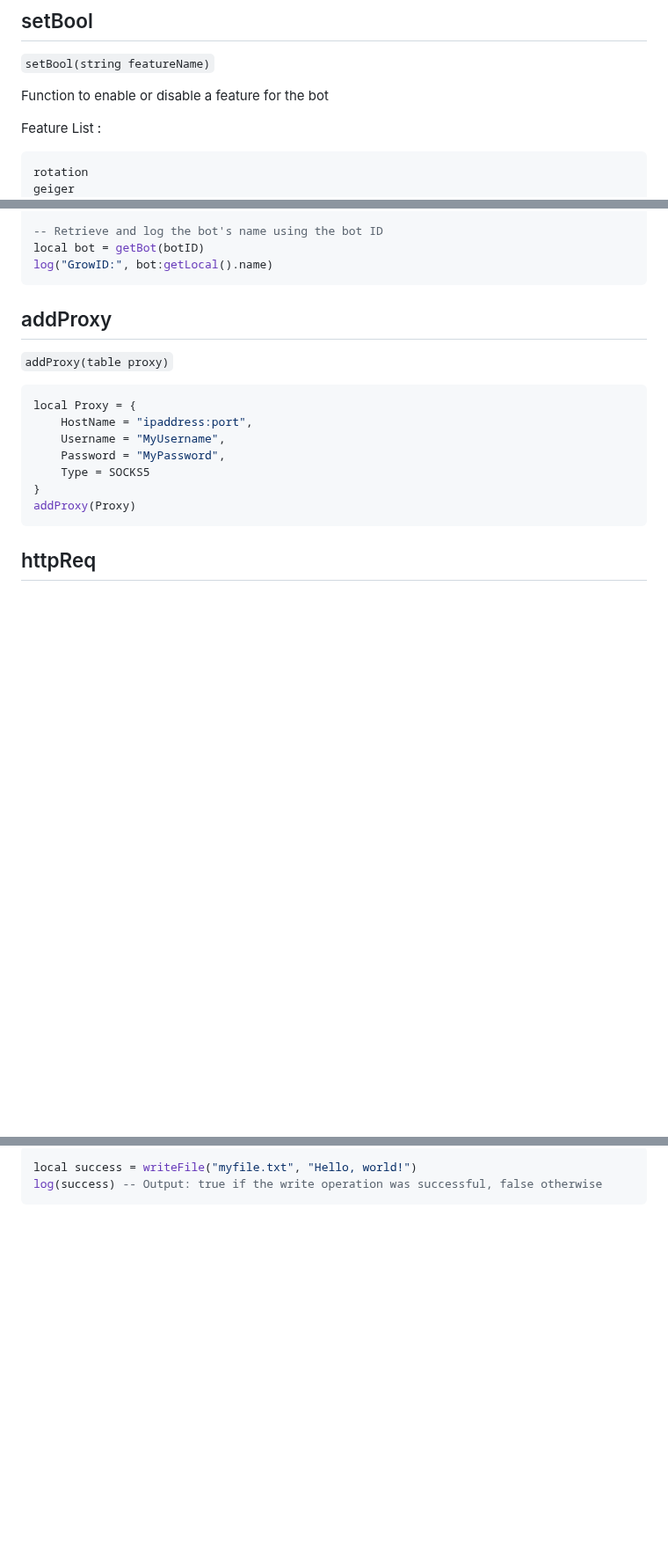
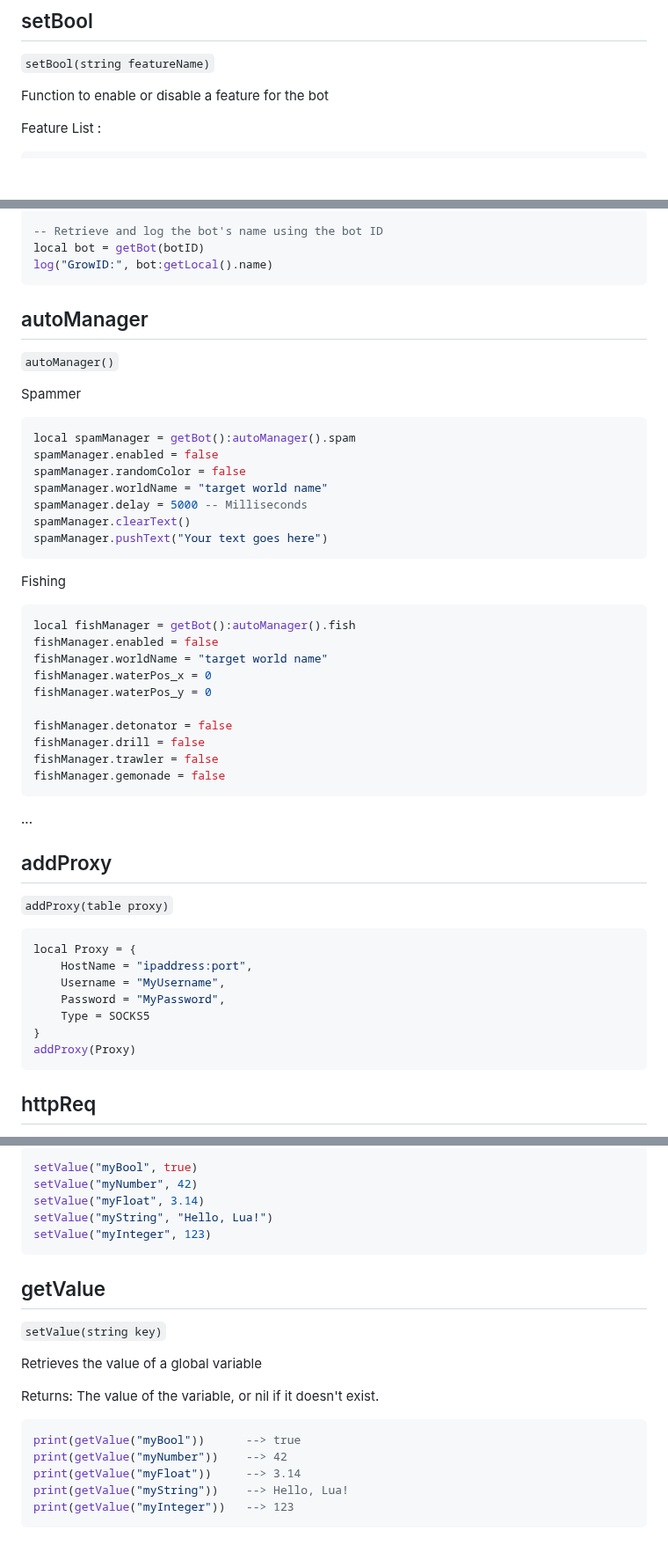
Before and after one commit to SurferBotDev/Lua-Docs, a Markdown page: functions.md, 3 parts joined by grey strips. Shown at 88% size. Rendered like a GitHub page; blank space fills up the shorter version.

````diff
--- a/functions.md
+++ b/functions.md
@@ -793,8 +811,6 @@ Function to enable or disable a feature for the bot
 
 Feature List :
 ```
-rotation
-geiger
 autoCollect
 skipTutorial
 autoReconnect
@@ -1061,6 +1009,35 @@ local botID = getBot("mygrowid0"):getID()
 local bot = getBot(botID)
 log("GrowID:", bot:getLocal().name)
 ```
+
+## autoManager
+`autoManager()`
+
+Spammer
+```lua
+local spamManager = getBot():autoManager().spam
+spamManager.enabled = false
+spamManager.randomColor = false
+spamManager.worldName = "target world name"
+spamManager.delay = 5000 -- Milliseconds
+spamManager.clearText()
+spamManager.pushText("Your text goes here")
+```
+
+Fishing
+```lua
+local fishManager = getBot():autoManager().fish
+fishManager.enabled = false
+fishManager.worldName = "target world name"
+fishManager.waterPos_x = 0
+fishManager.waterPos_y = 0
+
+fishManager.detonator = false
+fishManager.drill = false
+fishManager.trawler = false
+fishManager.gemonade = false
+```
+...
 
 ## addProxy
 `addProxy(table proxy)`
@@ -1197,4 +1230,23 @@ Writes the provided text to the file specified by the src parameter. If the writ
 ```lua
-local success = writeFile("myfile.txt", "Hello, world!")
-log(success) -- Output: true if the write operation was successful, false otherwise
+setValue("myBool", true)
+setValue("myNumber", 42)
+setValue("myFloat", 3.14)
+setValue("myString", "Hello, Lua!")
+setValue("myInteger", 123)
 ```
+
+
+## getValue
+`setValue(string key)`
+
+Retrieves the value of a global variable
+
+Returns: The value of the variable, or nil if it doesn't exist.
+
+```lua
+print(getValue("myBool"))      --> true
+print(getValue("myNumber"))    --> 42
+print(getValue("myFloat"))     --> 3.14
+print(getValue("myString"))    --> Hello, Lua!
+print(getValue("myInteger"))   --> 123
+```
````
Also changed, not shown: other parts of functions.md (+107 -101 lines).
